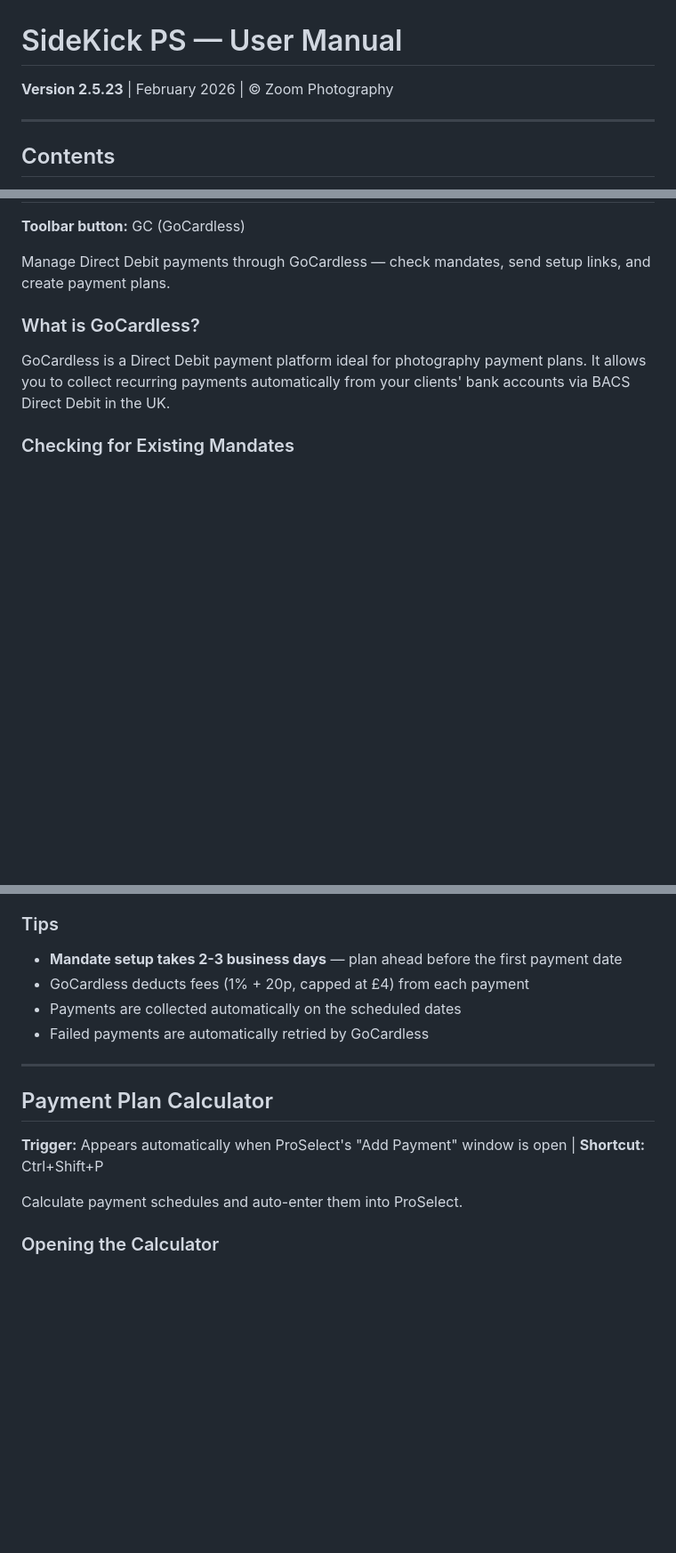
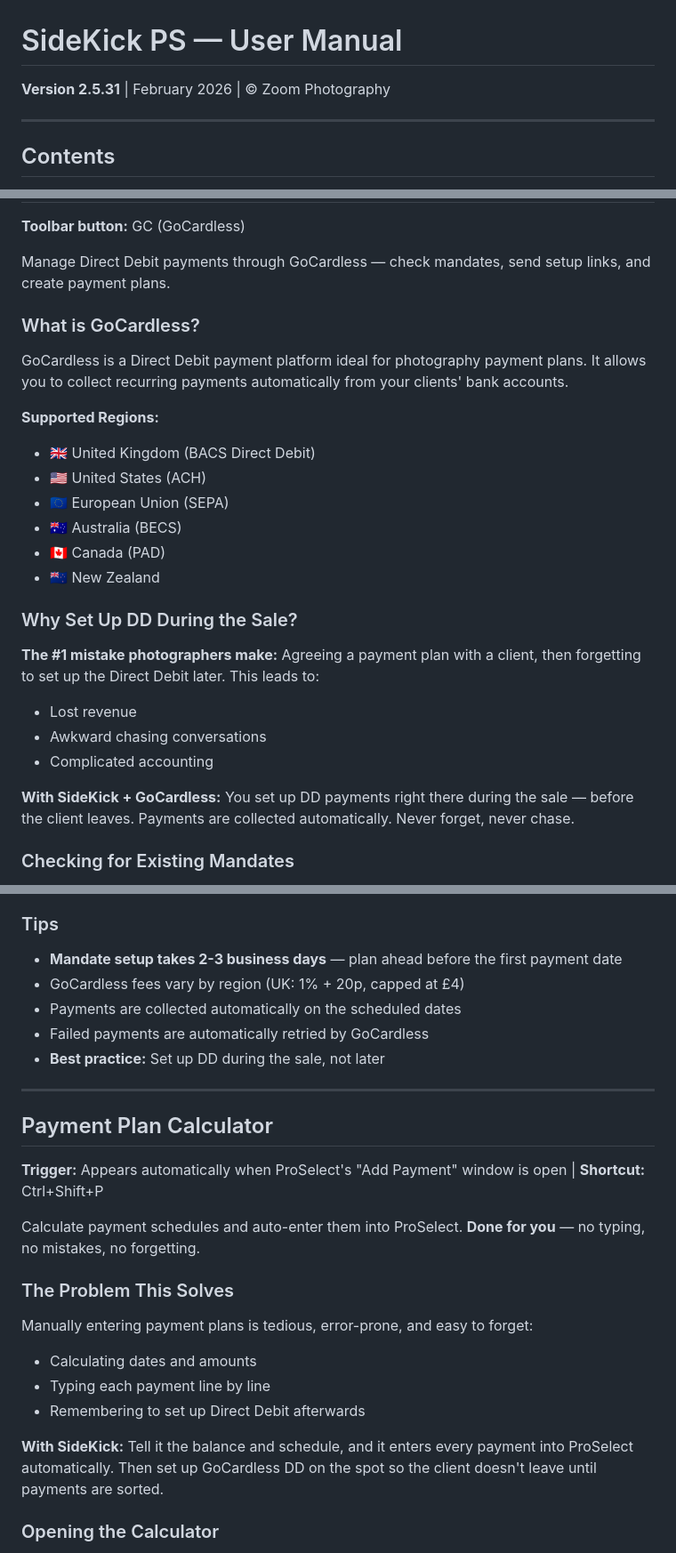
Before and after one commit to GuyMayer/SideKick_PS, a Markdown page: SideKick_PS_Manual.md, 3 parts joined by grey strips. Shown at 89% size. GitHub-like rendering; blank space fills up the shorter version.

Commit message:
Manual: Done For You PayPlan, international GoCardless, never-forget DD workflow

```diff
--- a/SideKick_PS_Manual.md
+++ b/SideKick_PS_Manual.md
@@ -1,6 +1,6 @@
 # SideKick PS — User Manual
 
-**Version 2.5.23** | February 2026 | © Zoom Photography
+**Version 2.5.31** | February 2026 | © Zoom Photography
 
 ---
 
@@ -259,7 +259,25 @@ Manage Direct Debit payments through GoCardless — check mandates, send setup l
 
 ### What is GoCardless?
 
-GoCardless is a Direct Debit payment platform ideal for photography payment plans. It allows you to collect recurring payments automatically from your clients' bank accounts via BACS Direct Debit in the UK.
+GoCardless is a Direct Debit payment platform ideal for photography payment plans. It allows you to collect recurring payments automatically from your clients' bank accounts.
+
+**Supported Regions:**
+- 🇬🇧 United Kingdom (BACS Direct Debit)
+- 🇺🇸 United States (ACH)
+- 🇪🇺 European Union (SEPA)
+- 🇦🇺 Australia (BECS)
+- 🇨🇦 Canada (PAD)
+- 🇳🇿 New Zealand
+
+### Why Set Up DD During the Sale?
+
+**The #1 mistake photographers make:** Agreeing a payment plan with a client, then forgetting to set up the Direct Debit later. This leads to:
+
+- Lost revenue
+- Awkward chasing conversations
+- Complicated accounting
+
+**With SideKick + GoCardless:** You set up DD payments right there during the sale — before the client leaves. Payments are collected automatically. Never forget, never chase.
 
 ### Checking for Existing Mandates
 
@@ -321,9 +339,10 @@ The dialog shows the actual name used after creation.
 ### Tips
 
 - **Mandate setup takes 2-3 business days** — plan ahead before the first payment date
-- GoCardless deducts fees (1% + 20p, capped at £4) from each payment
+- GoCardless fees vary by region (UK: 1% + 20p, capped at £4)
 - Payments are collected automatically on the scheduled dates
 - Failed payments are automatically retried by GoCardless
+- **Best practice:** Set up DD during the sale, not later
 
 ---
 
@@ -331,7 +350,17 @@ The dialog shows the actual name used after creation.
 
 **Trigger:** Appears automatically when ProSelect's "Add Payment" window is open | **Shortcut:** Ctrl+Shift+P
 
-Calculate payment schedules and auto-enter them into ProSelect.
+Calculate payment schedules and auto-enter them into ProSelect. **Done for you** — no typing, no mistakes, no forgetting.
+
+### The Problem This Solves
+
+Manually entering payment plans is tedious, error-prone, and easy to forget:
+
+- Calculating dates and amounts
+- Typing each payment line by line
+- Remembering to set up Direct Debit afterwards
+
+**With SideKick:** Tell it the balance and schedule, and it enters every payment into ProSelect automatically. Then set up GoCardless DD on the spot so the client doesn't leave until payments are sorted.
 
 ### Opening the Calculator
 
```
Also changed, not shown: other parts of SideKick_PS_Manual.md (+12 -1 lines).
